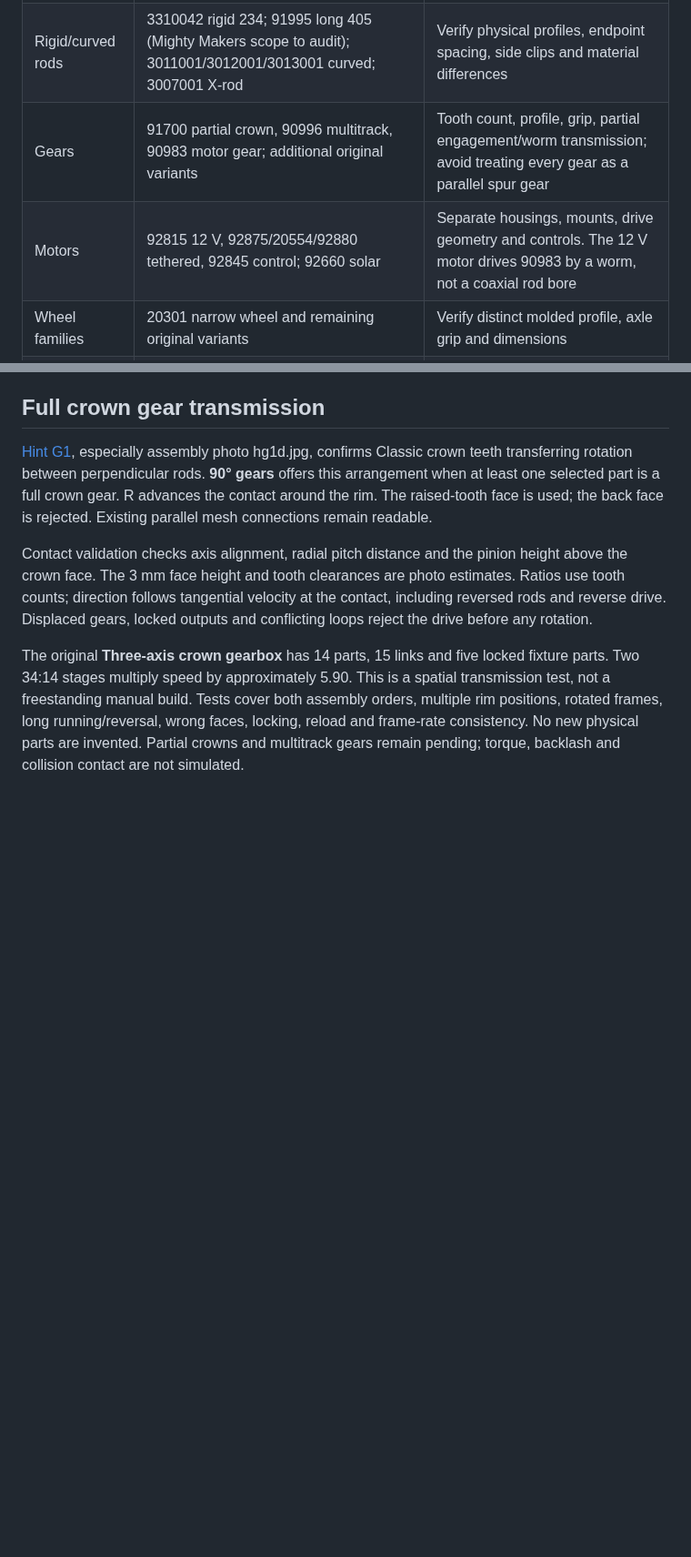
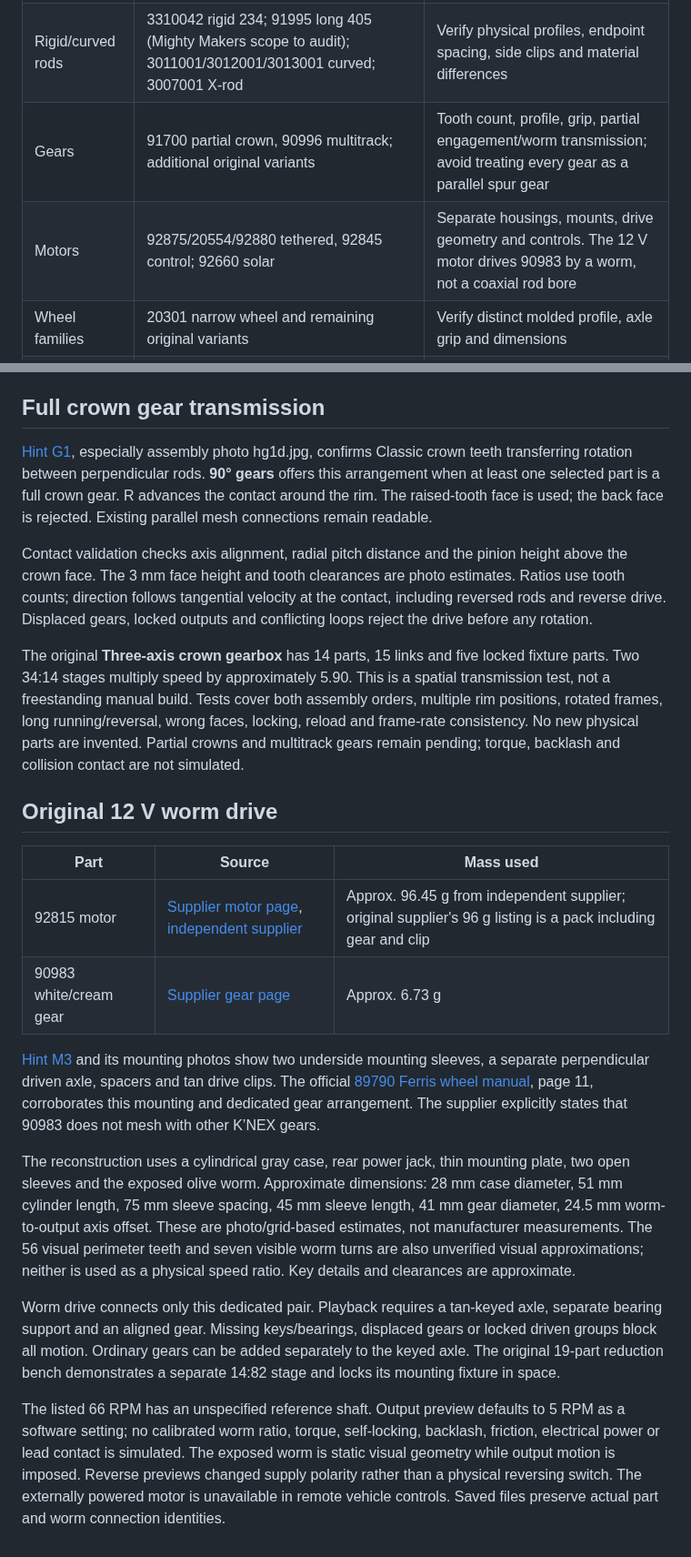
Before and after one commit to Ed-GPT/knex-studio, a Markdown page: docs/CLASSIC-PARTS.md, 2 parts joined by grey strips. Shown at 91% size. Rendered like a GitHub page; blank space fills up the shorter version.

```diff
--- a/docs/CLASSIC-PARTS.md
+++ b/docs/CLASSIC-PARTS.md
@@ -182,8 +183,8 @@ The following are identified candidates, not yet implemented. Their names and nu
 | Hinges | 9091213 packaged assembly | Audit package contents; implemented standard halves already mate |
 | Connector variants | Distinct 90910 orange track connector; remaining unlisted original variants | Reuse canonical geometry only when mold and connections match; audit interlock, motor mount and tyre compatibility |
 | Rigid/curved rods | 3310042 rigid 234; 91995 long 405 (Mighty Makers scope to audit); 3011001/3012001/3013001 curved; 3007001 X-rod | Verify physical profiles, endpoint spacing, side clips and material differences |
-| Gears | 91700 partial crown, 90996 multitrack, 90983 motor gear; additional original variants | Tooth count, profile, grip, partial engagement/worm transmission; avoid treating every gear as a parallel spur gear |
-| Motors | 92815 12 V, 92875/20554/92880 tethered, 92845 control; 92660 solar | Separate housings, mounts, drive geometry and controls. The 12 V motor drives 90983 by a worm, not a coaxial rod bore |
+| Gears | 91700 partial crown, 90996 multitrack; additional original variants | Tooth count, profile, grip, partial engagement/worm transmission; avoid treating every gear as a parallel spur gear |
+| Motors | 92875/20554/92880 tethered, 92845 control; 92660 solar | Separate housings, mounts, drive geometry and controls. The 12 V motor drives 90983 by a worm, not a coaxial rod bore |
 | Wheel families | 20301 narrow wheel and remaining original variants | Verify distinct molded profile, axle grip and dimensions |
 | Other panels | 99020 curved, 99005/99007/99008 flexible, 99013 special, 3310034 rectangular (scope to audit) | Attachment geometry, real sizes and optional mass; no generic plate substitutions |
 | Other mechanisms | Pulleys, rubber bands, original coaster cars, lift components and special axles | Finish catalog audit and identify documented original parts and supported mechanics |
@@ -340,3 +341,18 @@ The **Spring motor fan** example is a 14-part, 16-link test fixture, with two mo
 Contact validation checks axis alignment, radial pitch distance and the pinion height above the crown face. The 3 mm face height and tooth clearances are photo estimates. Ratios use tooth counts; direction follows tangential velocity at the contact, including reversed rods and reverse drive. Displaced gears, locked outputs and conflicting loops reject the drive before any rotation.
 
 The original **Three-axis crown gearbox** has 14 parts, 15 links and five locked fixture parts. Two 34:14 stages multiply speed by approximately 5.90. This is a spatial transmission test, not a freestanding manual build. Tests cover both assembly orders, multiple rim positions, rotated frames, long running/reversal, wrong faces, locking, reload and frame-rate consistency. No new physical parts are invented. Partial crowns and multitrack gears remain pending; torque, backlash and collision contact are not simulated.
+
+## Original 12 V worm drive
+
+| Part | Source | Mass used |
+| --- | --- | --- |
+| 92815 motor | [Supplier motor page](https://shop.knexusergroup.org.uk/products/92815), [independent supplier](https://knexreplacementparts.com/product/12v-motor-classic-sized/) | Approx. 96.45 g from independent supplier; original supplier's 96 g listing is a pack including gear and clip |
+| 90983 white/cream gear | [Supplier gear page](https://shop.knexusergroup.org.uk/products/90983) | Approx. 6.73 g |
+
+[Hint M3](https://www.knexusergroup.org.uk/en/knex-hint-M3.html) and its mounting photos show two underside mounting sleeves, a separate perpendicular driven axle, spacers and tan drive clips. The official [89790 Ferris wheel manual](https://www.basicfun.com/wp-content/uploads/2023/02/89790-KNEX-6ft-Ferris-Wheel.pdf), page 11, corroborates this mounting and dedicated gear arrangement. The supplier explicitly states that 90983 does not mesh with other K’NEX gears.
+
+The reconstruction uses a cylindrical gray case, rear power jack, thin mounting plate, two open sleeves and the exposed olive worm. Approximate dimensions: 28 mm case diameter, 51 mm cylinder length, 75 mm sleeve spacing, 45 mm sleeve length, 41 mm gear diameter, 24.5 mm worm-to-output axis offset. These are photo/grid-based estimates, not manufacturer measurements. The 56 visual perimeter teeth and seven visible worm turns are also unverified visual approximations; neither is used as a physical speed ratio. Key details and clearances are approximate.
+
+Worm drive connects only this dedicated pair. Playback requires a tan-keyed axle, separate bearing support and an aligned gear. Missing keys/bearings, displaced gears or locked driven groups block all motion. Ordinary gears can be added separately to the keyed axle. The original 19-part reduction bench demonstrates a separate 14:82 stage and locks its mounting fixture in space.
+
+The listed 66 RPM has an unspecified reference shaft. Output preview defaults to 5 RPM as a software setting; no calibrated worm ratio, torque, self-locking, backlash, friction, electrical power or lead contact is simulated. The exposed worm is static visual geometry while output motion is imposed. Reverse previews changed supply polarity rather than a physical reversing switch. The externally powered motor is unavailable in remote vehicle controls. Saved files preserve actual part and worm connection identities.
```
Also changed, not shown: other parts of docs/CLASSIC-PARTS.md (+2 -1 lines), README.md (+12 -0 lines), docs/screenshots/classic-12v-motor.png (added), 17 other files.
